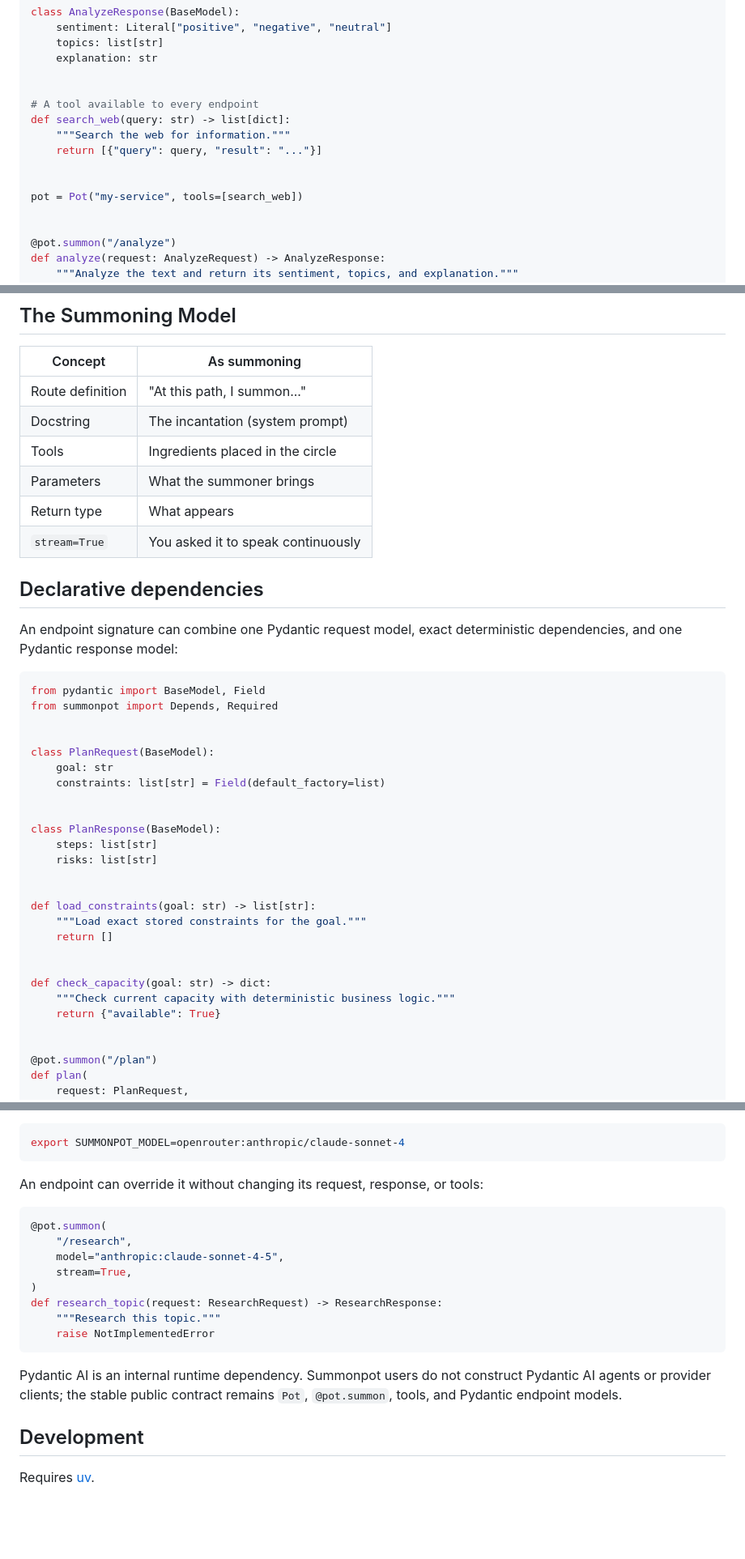
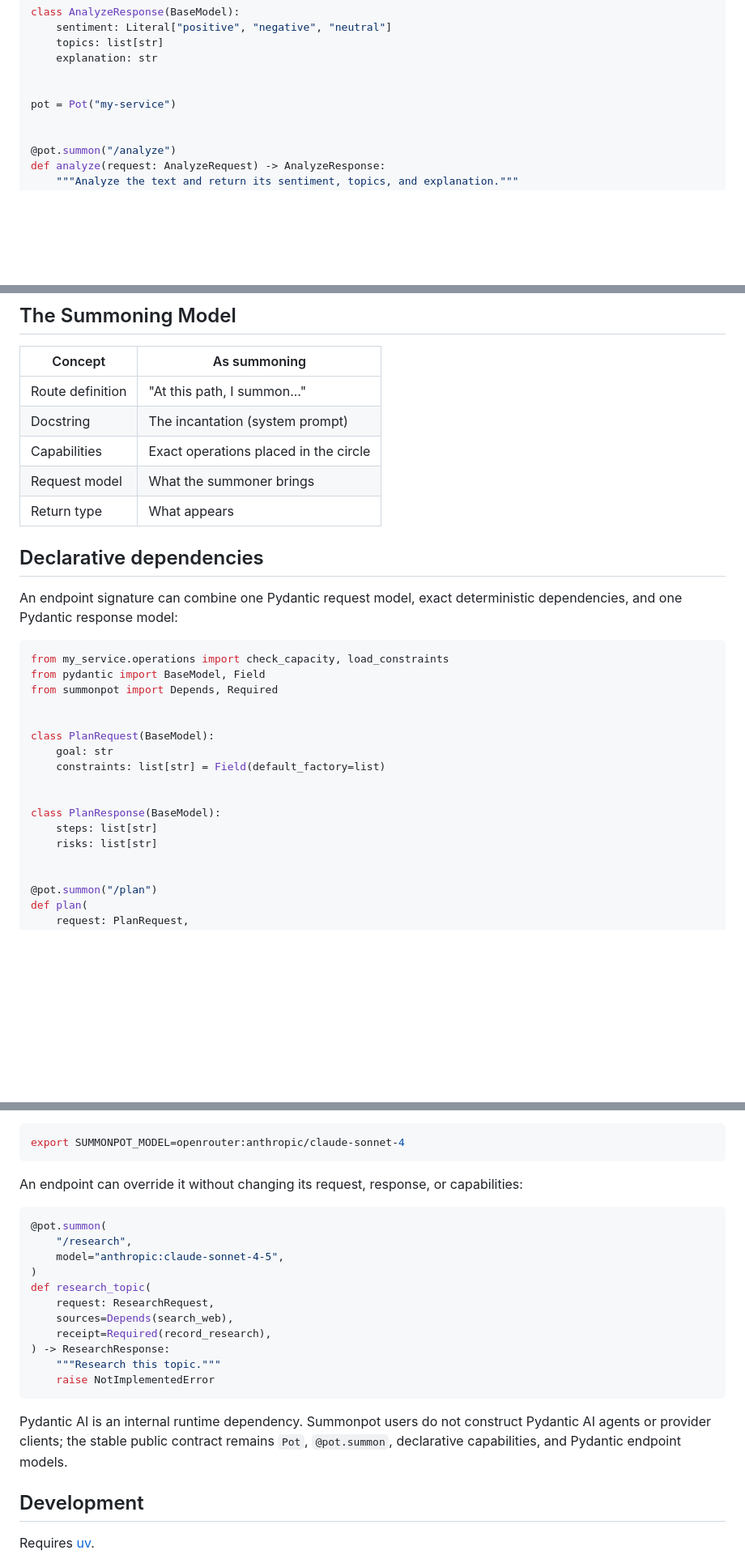
Before and after one commit to VedantMadane/summonpot, a Markdown page: README.md, 3 parts joined by grey strips. Shown at 81% size. Drawn GitHub-style; blank space fills up the shorter version.

Commit message:
docs: use real capabilities in example (#12)
* docs: use real capabilities in example

* docs: add capability example changelog

* docs: align README capability examples

````diff
--- a/README.md
+++ b/README.md
@@ -148,13 +139,7 @@ class AnalyzeResponse(BaseModel):
     explanation: str
 
 
-# A tool available to every endpoint
-def search_web(query: str) -> list[dict]:
-    """Search the web for information."""
-    return [{"query": query, "result": "..."}]
-
-
-pot = Pot("my-service", tools=[search_web])
+pot = Pot("my-service")
 
 
 @pot.summon("/analyze")
@@ -183,16 +168,16 @@ pot.serve(host="127.0.0.1", port=9000)
 |---|---|
 | Route definition | "At this path, I summon..." |
 | Docstring | The incantation (system prompt) |
-| Tools | Ingredients placed in the circle |
-| Parameters | What the summoner brings |
+| Capabilities | Exact operations placed in the circle |
+| Request model | What the summoner brings |
 | Return type | What appears |
-| `stream=True` | You asked it to speak continuously |
 
 ## Declarative dependencies
 
 An endpoint signature can combine one Pydantic request model, exact deterministic dependencies, and one Pydantic response model:
 
 ```python
+from my_service.operations import check_capacity, load_constraints
 from pydantic import BaseModel, Field
 from summonpot import Depends, Required
 
@@ -205,16 +190,6 @@ class PlanRequest(BaseModel):
 class PlanResponse(BaseModel):
     steps: list[str]
     risks: list[str]
-
-
-def load_constraints(goal: str) -> list[str]:
-    """Load exact stored constraints for the goal."""
-    return []
-
-
-def check_capacity(goal: str) -> dict:
-    """Check current capacity with deterministic business logic."""
-    return {"available": True}
 
 
 @pot.summon("/plan")
@@ -272,20 +247,23 @@ Summonpot uses provider-qualified model identifiers. Provider SDKs, authenticati
 export SUMMONPOT_MODEL=openrouter:anthropic/claude-sonnet-4
 ```
 
-An endpoint can override it without changing its request, response, or tools:
+An endpoint can override it without changing its request, response, or capabilities:
 
 ```python
 @pot.summon(
     "/research",
     model="anthropic:claude-sonnet-4-5",
-    stream=True,
 )
-def research_topic(request: ResearchRequest) -> ResearchResponse:
+def research_topic(
+    request: ResearchRequest,
+    sources=Depends(search_web),
+    receipt=Required(record_research),
+) -> ResearchResponse:
     """Research this topic."""
     raise NotImplementedError
 ```
 
-Pydantic AI is an internal runtime dependency. Summonpot users do not construct Pydantic AI agents or provider clients; the stable public contract remains `Pot`, `@pot.summon`, tools, and Pydantic endpoint models.
+Pydantic AI is an internal runtime dependency. Summonpot users do not construct Pydantic AI agents or provider clients; the stable public contract remains `Pot`, `@pot.summon`, declarative capabilities, and Pydantic endpoint models.
 
 ## Development
 
````
Also changed, not shown: other parts of README.md (+3 -12 lines), changelog.d/12.fixed.md (added, +1 -0 lines).
